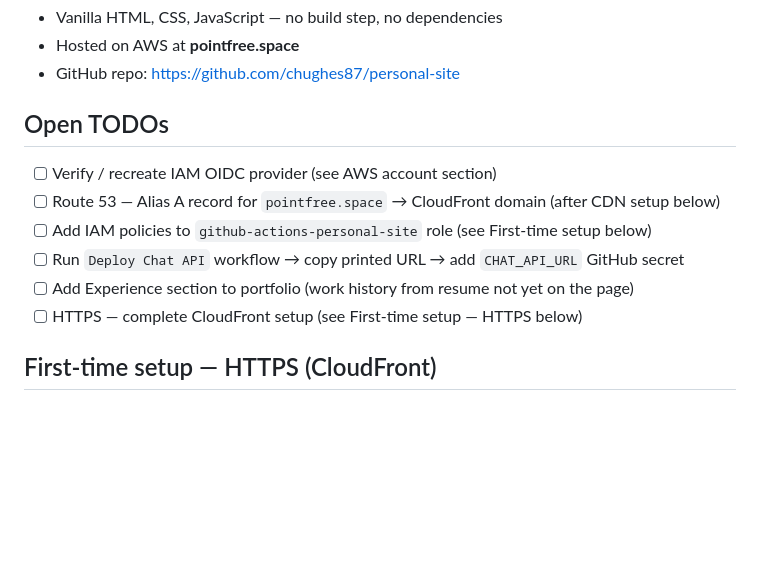
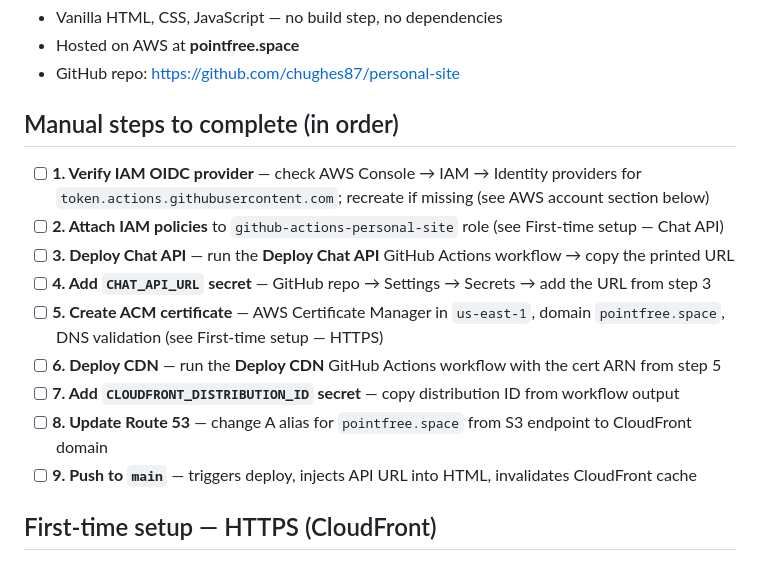
Before and after one commit to chughes87/personal-site, a Markdown page: PLAN.md, the part around the change. Rendered like a GitHub page; blank space fills up the shorter version.

Commit message:
Replace Open TODOs with ordered manual setup checklist in PLAN.md
Consolidates all outstanding manual steps (IAM, Chat API deploy, ACM cert,
CloudFront deploy, Route 53 update) into a single numbered checklist in the
right order.

https://claude.ai/code/session_01LjhRwz7CwUjypHAzr5HsNn

```diff
--- a/PLAN.md
+++ b/PLAN.md
@@ -10,14 +10,19 @@ Build a clean, fast, responsive personal portfolio site for Charles Hughes (chug
 - Hosted on AWS at **pointfree.space**
 - GitHub repo: https://github.com/chughes87/personal-site
 
-## Open TODOs
+## Manual steps to complete (in order)
 
-- [ ] Verify / recreate IAM OIDC provider (see AWS account section)
-- [ ] Route 53 — Alias A record for `pointfree.space` → CloudFront domain (after CDN setup below)
-- [ ] Add IAM policies to `github-actions-personal-site` role (see First-time setup below)
-- [ ] Run `Deploy Chat API` workflow → copy printed URL → add `CHAT_API_URL` GitHub secret
-- [ ] Add Experience section to portfolio (work history from resume not yet on the page)
-- [ ] HTTPS — complete CloudFront setup (see First-time setup — HTTPS below)
+- [ ] **1. Verify IAM OIDC provider** — check AWS Console → IAM → Identity providers for
+  `token.actions.githubusercontent.com`; recreate if missing (see AWS account section below)
+- [ ] **2. Attach IAM policies** to `github-actions-personal-site` role (see First-time setup — Chat API)
+- [ ] **3. Deploy Chat API** — run the **Deploy Chat API** GitHub Actions workflow → copy the printed URL
+- [ ] **4. Add `CHAT_API_URL` secret** — GitHub repo → Settings → Secrets → add the URL from step 3
+- [ ] **5. Create ACM certificate** — AWS Certificate Manager in `us-east-1`, domain `pointfree.space`,
+  DNS validation (see First-time setup — HTTPS)
+- [ ] **6. Deploy CDN** — run the **Deploy CDN** GitHub Actions workflow with the cert ARN from step 5
+- [ ] **7. Add `CLOUDFRONT_DISTRIBUTION_ID` secret** — copy distribution ID from workflow output
+- [ ] **8. Update Route 53** — change A alias for `pointfree.space` from S3 endpoint to CloudFront domain
+- [ ] **9. Push to `main`** — triggers deploy, injects API URL into HTML, invalidates CloudFront cache
 
 ## First-time setup — HTTPS (CloudFront)
 
```
